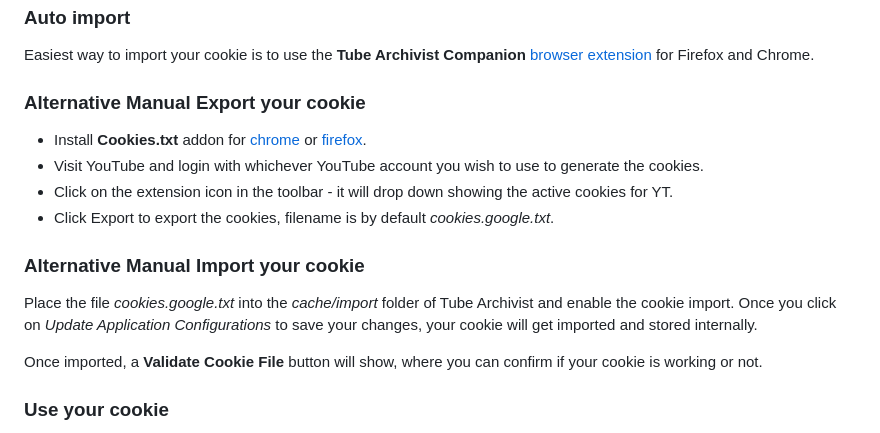
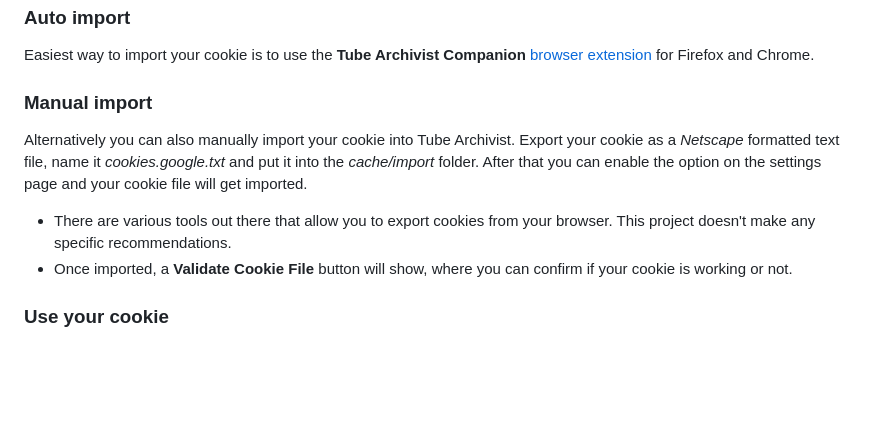
Before and after one commit to tubearchivist/tubearchivist, a Markdown page: docs/Settings.md, the part around the change. Drawn GitHub-style; blank space fills up the shorter version.

Commit message:
remove cookie extension recommondations

```diff
--- a/docs/Settings.md
+++ b/docs/Settings.md
@@ -52,16 +52,11 @@ Cookies are used to store your session and contain your access token to your goo
 ### Auto import
 Easiest way to import your cookie is to use the **Tube Archivist Companion** [browser extension](https://github.com/tubearchivist/browser-extension) for Firefox and Chrome.
 
-### Alternative Manual Export your cookie
-- Install **Cookies.txt** addon for [chrome](https://chrome.google.com/webstore/detail/get-cookiestxt/bgaddhkoddajcdgocldbbfleckgcbcid) or [firefox](https://addons.mozilla.org/firefox/addon/cookies-txt).
-- Visit YouTube and login with whichever YouTube account you wish to use to generate the cookies.
-- Click on the extension icon in the toolbar - it will drop down showing the active cookies for YT.
-- Click Export to export the cookies, filename is by default *cookies.google.txt*.
+### Manual import
+Alternatively you can also manually import your cookie into Tube Archivist. Export your cookie as a *Netscape* formatted text file, name it *cookies.google.txt* and put it into the *cache/import* folder. After that you can enable the option on the settings page and your cookie file will get imported.
 
-### Alternative Manual Import your cookie
-Place the file *cookies.google.txt* into the *cache/import* folder of Tube Archivist and enable the cookie import. Once you click on *Update Application Configurations* to save your changes, your cookie will get imported and stored internally.
-
-Once imported, a **Validate Cookie File** button will show, where you can confirm if your cookie is working or not.
+- There are various tools out there that allow you to export cookies from your browser. This project doesn't make any specific recommendations.
+- Once imported, a **Validate Cookie File** button will show, where you can confirm if your cookie is working or not.
 
 ### Use your cookie
 Once imported, additionally to the advantages above, your [Watch Later](https://www.youtube.com/playlist?list=WL) and [Liked Videos](https://www.youtube.com/playlist?list=LL) become a regular playlist you can download and subscribe to as any other [playlist](Playlists).
```
